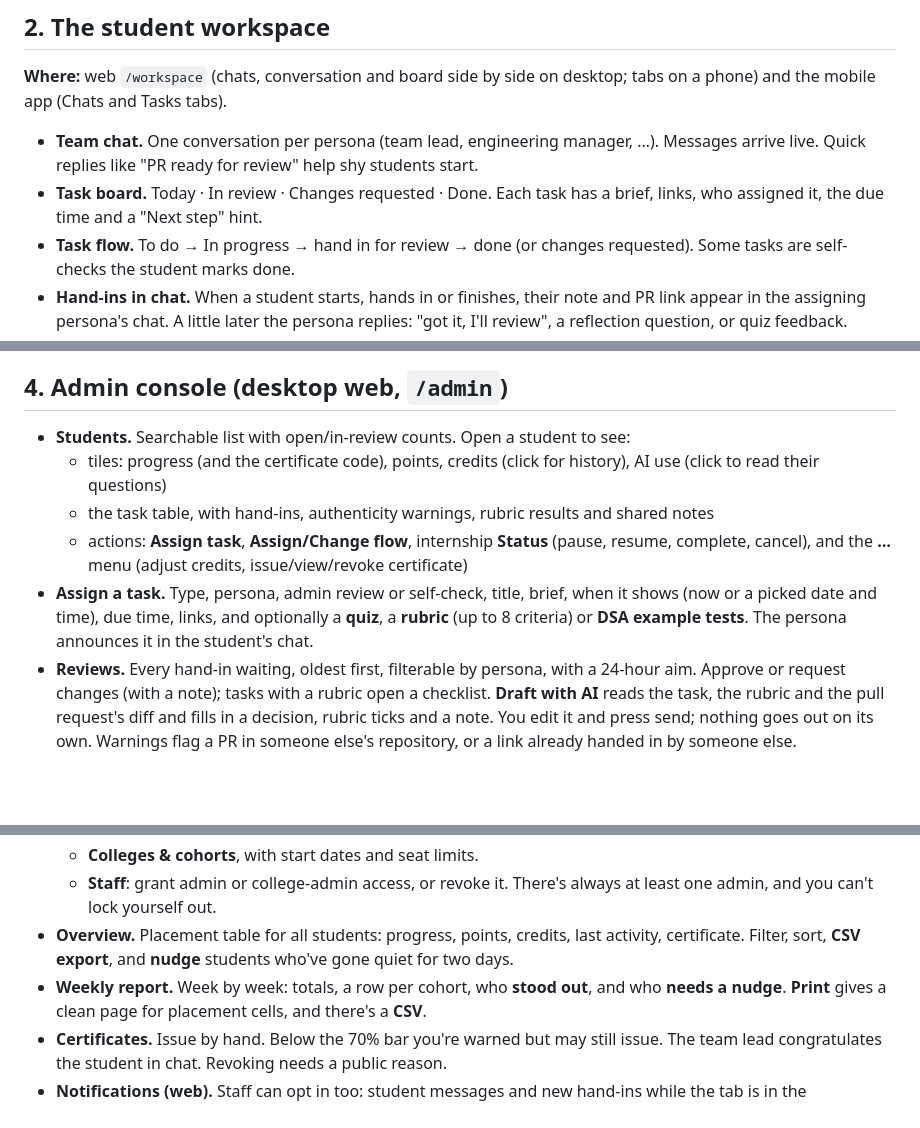
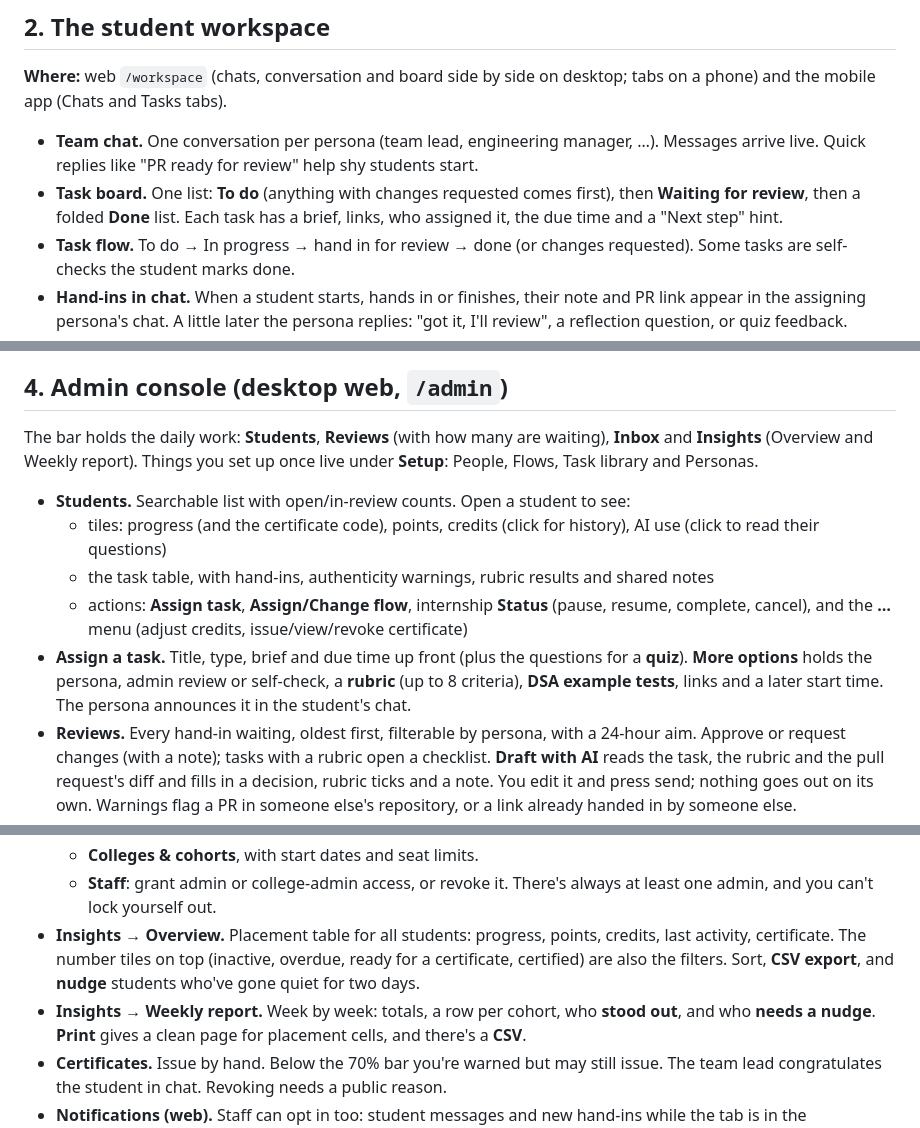
Before and after one commit to mutcherlarahulkumar/Stackstep, a Markdown page: docs/FEATURES.md, 3 parts joined by grey strips. GitHub-like rendering; blank space fills up the shorter version.

Commit message:
docs: feature guide follows the simpler navigation and board

```diff
--- a/docs/FEATURES.md
+++ b/docs/FEATURES.md
@@ -46,8 +46,9 @@ phone) and the mobile app (Chats and Tasks tabs).
 
 - **Team chat.** One conversation per persona (team lead, engineering manager, …). Messages
   arrive live. Quick replies like "PR ready for review" help shy students start.
-- **Task board.** Today · In review · Changes requested · Done. Each task has a brief, links,
-  who assigned it, the due time and a "Next step" hint.
+- **Task board.** One list: **To do** (anything with changes requested comes first), then
+  **Waiting for review**, then a folded **Done** list. Each task has a brief, links, who
+  assigned it, the due time and a "Next step" hint.
 - **Task flow.** To do → In progress → hand in for review → done (or changes requested). Some
   tasks are self-checks the student marks done.
 - **Hand-ins in chat.** When a student starts, hands in or finishes, their note and PR link
@@ -86,15 +88,20 @@ phone) and the mobile app (Chats and Tasks tabs).
 
 ## 4. Admin console (desktop web, `/admin`)
 
+The bar holds the daily work: **Students**, **Reviews** (with how many are waiting), **Inbox**
+and **Insights** (Overview and Weekly report). Things you set up once live under **Setup**:
+People, Flows, Task library and Personas.
+
 - **Students.** Searchable list with open/in-review counts. Open a student to see:
   - tiles: progress (and the certificate code), points, credits (click for history), AI use
     (click to read their questions)
   - the task table, with hand-ins, authenticity warnings, rubric results and shared notes
   - actions: **Assign task**, **Assign/Change flow**, internship **Status** (pause, resume,
     complete, cancel), and the **…** menu (adjust credits, issue/view/revoke certificate)
-- **Assign a task.** Type, persona, admin review or self-check, title, brief, when it shows
-  (now or a picked date and time), due time, links, and optionally a **quiz**, a **rubric**
-  (up to 8 criteria) or **DSA example tests**. The persona announces it in the student's chat.
+- **Assign a task.** Title, type, brief and due time up front (plus the questions for a
+  **quiz**). **More options** holds the persona, admin review or self-check, a **rubric** (up to
+  8 criteria), **DSA example tests**, links and a later start time. The persona announces it in
+  the student's chat.
 - **Reviews.** Every hand-in waiting, oldest first, filterable by persona, with a 24-hour aim.
   Approve or request changes (with a note); tasks with a rubric open a checklist.
   **Draft with AI** reads the task, the rubric and the pull request's diff and fills in a
@@ -115,10 +122,11 @@ phone) and the mobile app (Chats and Tasks tabs).
   - **Colleges & cohorts**, with start dates and seat limits.
   - **Staff**: grant admin or college-admin access, or revoke it. There's always at least one
     admin, and you can't lock yourself out.
-- **Overview.** Placement table for all students: progress, points, credits, last activity,
-  certificate. Filter, sort, **CSV export**, and **nudge** students who've gone quiet for two
-  days.
-- **Weekly report.** Week by week: totals, a row per cohort, who **stood out**, and who
+- **Insights → Overview.** Placement table for all students: progress, points, credits, last
+  activity, certificate. The number tiles on top (inactive, overdue, ready for a certificate,
+  certified) are also the filters. Sort, **CSV export**, and **nudge** students who've gone
+  quiet for two days.
+- **Insights → Weekly report.** Week by week: totals, a row per cohort, who **stood out**, and who
   **needs a nudge**. **Print** gives a clean page for placement cells, and there's a **CSV**.
 - **Certificates.** Issue by hand. Below the 70% bar you're warned but may still issue. The
   team lead congratulates the student in chat. Revoking needs a public reason.
```
Also changed, not shown: other parts of docs/FEATURES.md (+2 -1 lines).
